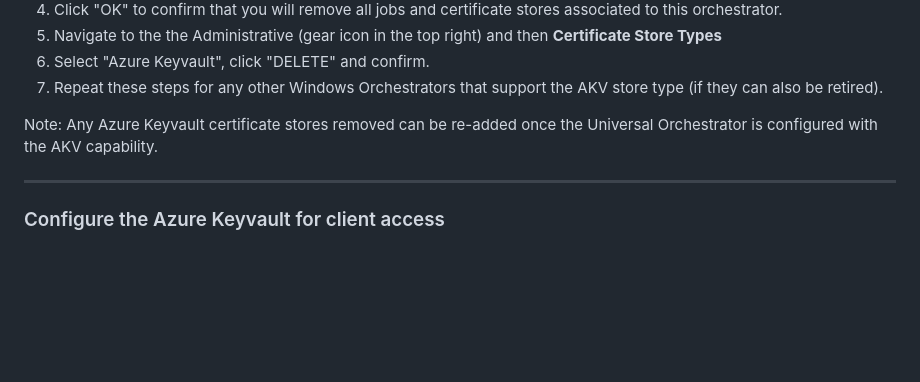
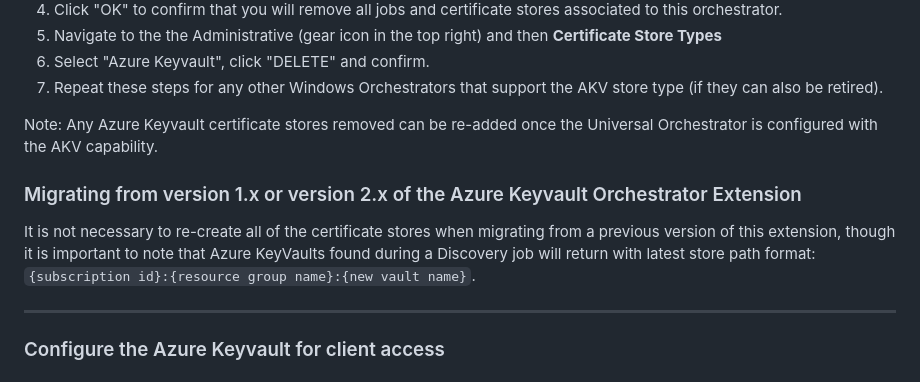
Before and after one commit to Keyfactor/azurekeyvault-orchestrator, a Markdown page: readme_source.md, the part around one of its changes. Rendered like a GitHub page; blank space fills up the shorter version.

Commit message:
Checking for legacy store paths.  Updated tenant authorization.  Updated README.

```diff
--- a/readme_source.md
+++ b/readme_source.md
@@ -64,6 +64,11 @@ _If the Windows Orchestrator is being completely replaced with the Universal Orc
 1) Repeat these steps for any other Windows Orchestrators that support the AKV store type (if they can also be retired).
 
 Note: Any Azure Keyvault certificate stores removed can be re-added once the Universal Orchestrator is configured with the AKV capability.
+
+### Migrating from  version 1.x or version 2.x of the Azure Keyvault Orchestrator Extension
+
+It is not necessary to re-create all of the certificate stores when migrating from a previous version of this extension, though it is important to note that Azure KeyVaults found during a Discovery job
+will return with latest store path format: `{subscription id}:{resource group name}:{new vault name}`.
 
 ---
 
```
Also changed, not shown: other parts of readme_source.md (+14 -19 lines), Images/discovery-result.png, Images/storepath.png, 2 other files.
